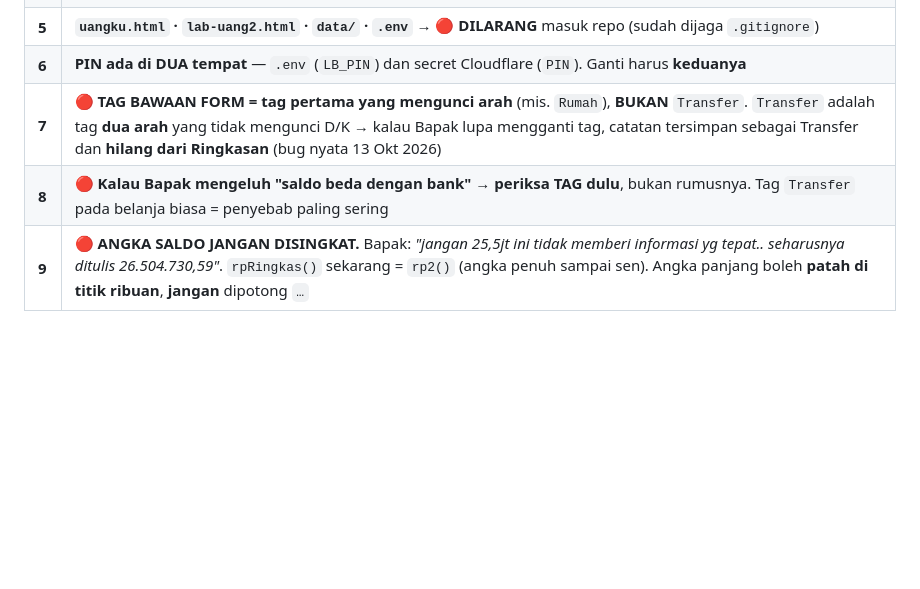
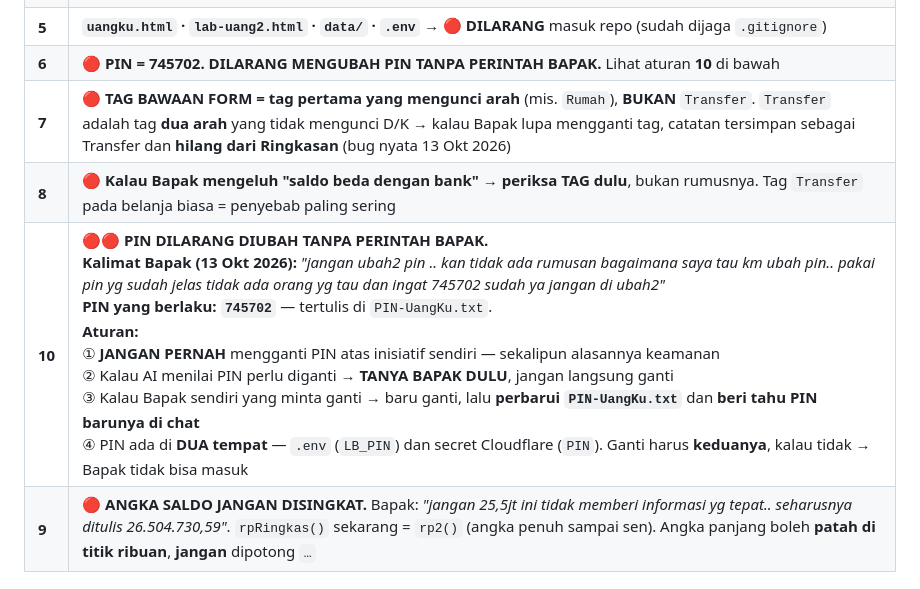
Before and after one commit to suwandhih/uangku, a Markdown page: agents.md, the part around the change. GitHub-like rendering; blank space fills up the shorter version.

```diff
--- a/agents.md
+++ b/agents.md
@@ -469,9 +469,10 @@ akar semua bug. Di UangKu: **satu logika = satu berkas**. Yang lama **dihapus**.
 | **3** | **Setelah data keuangan berubah** → `salinan-kerja.cjs` → `siapkan-cloud.cjs --ulang` → `cek-sama-cloud.cjs` (harus **IDENTIK 100%**) |
 | **4** | **Jangan menaruh angka saldo asli / nama fund asli** di berkas yang masuk repo publik (termasuk alat pemeriksa) |
 | **5** | **`uangku.html` · `lab-uang2.html` · `data/` · `.env`** → 🔴 **DILARANG** masuk repo (sudah dijaga `.gitignore`) |
-| **6** | **PIN ada di DUA tempat** — `.env` (`LB_PIN`) dan secret Cloudflare (`PIN`). Ganti harus **keduanya** |
+| **6** | 🔴 **PIN = 745702. DILARANG MENGUBAH PIN TANPA PERINTAH BAPAK.** Lihat aturan **10** di bawah |
 | **7** | 🔴 **TAG BAWAAN FORM = tag pertama yang mengunci arah** (mis. `Rumah`), **BUKAN** `Transfer`. `Transfer` adalah tag **dua arah** yang tidak mengunci D/K → kalau Bapak lupa mengganti tag, catatan tersimpan sebagai Transfer dan **hilang dari Ringkasan** (bug nyata 13 Okt 2026) |
 | **8** | 🔴 **Kalau Bapak mengeluh "saldo beda dengan bank"** → **periksa TAG dulu**, bukan rumusnya. Tag `Transfer` pada belanja biasa = penyebab paling sering |
+| **10** | 🔴🔴 **PIN DILARANG DIUBAH TANPA PERINTAH BAPAK.**<br/>**Kalimat Bapak (13 Okt 2026):** *"jangan ubah2 pin .. kan tidak ada rumusan bagaimana saya tau km ubah pin.. pakai pin yg sudah jelas tidak ada orang yg tau dan ingat 745702 sudah ya jangan di ubah2"*<br/>**PIN yang berlaku: `745702`** — tertulis di `PIN-UangKu.txt`.<br/>**Aturan:**<br/>① **JANGAN PERNAH** mengganti PIN atas inisiatif sendiri — sekalipun alasannya keamanan<br/>② Kalau AI menilai PIN perlu diganti → **TANYA BAPAK DULU**, jangan langsung ganti<br/>③ Kalau Bapak sendiri yang minta ganti → baru ganti, lalu **perbarui `PIN-UangKu.txt`** dan **beri tahu PIN barunya di chat**<br/>④ PIN ada di **DUA tempat** — `.env` (`LB_PIN`) dan secret Cloudflare (`PIN`). Ganti harus **keduanya**, kalau tidak → Bapak tidak bisa masuk |
 | **9** | 🔴 **ANGKA SALDO JANGAN DISINGKAT.** Bapak: *"jangan 25,5jt ini tidak memberi informasi yg tepat.. seharusnya ditulis 26.504.730,59"*. `rpRingkas()` sekarang = `rp2()` (angka penuh sampai sen). Angka panjang boleh **patah di titik ribuan**, **jangan** dipotong `…` |
 
 ### ⚠️ Dokumen sumber yang sudah dihapus — di mana isinya sekarang
```
Also changed, not shown: CHANGELOG.md (+35 -0 lines), panduan.md (+1 -1 lines).
